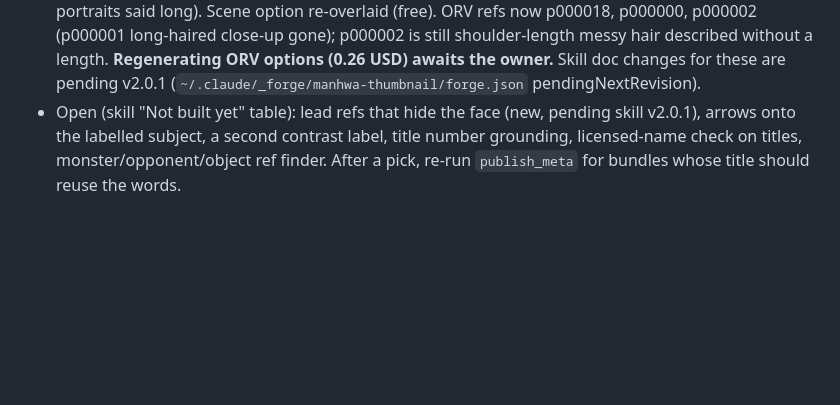
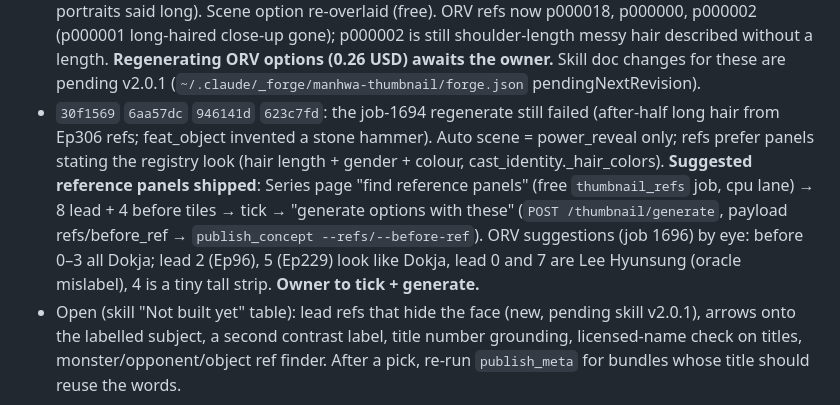
Before and after one commit to JidAiLabs/Manhwa, a Markdown page: .continue-here.md, the part around the change. GitHub-like rendering; blank space fills up the shorter version.

Commit message:
docs: handover for suggested reference panels (ORV awaiting owner pick)
Co-Authored-By: Claude Opus 5 <noreply@anthropic.com>

```diff
--- a/.continue-here.md
+++ b/.continue-here.md
@@ -20,6 +20,13 @@
   re-overlaid (free). ORV refs now p000018, p000000, p000002 (p000001 long-haired close-up gone); p000002 is still
   shoulder-length messy hair described without a length. **Regenerating ORV options (0.26 USD) awaits the owner.**
   Skill doc changes for these are pending v2.0.1 (`~/.claude/_forge/manhwa-thumbnail/forge.json` pendingNextRevision).
+- `30f1569` `6aa57dc` `946141d` `623c7fd`: the job-1694 regenerate still failed (after-half long hair from Ep306 refs;
+  feat_object invented a stone hammer). Auto scene = power_reveal only; refs prefer panels stating the registry look
+  (hair length + gender + colour, cast_identity._hair_colors). **Suggested reference panels shipped**: Series page
+  "find reference panels" (free `thumbnail_refs` job, cpu lane) → 8 lead + 4 before tiles → tick → "generate options
+  with these" (`POST /thumbnail/generate`, payload refs/before_ref → `publish_concept --refs/--before-ref`).
+  ORV suggestions (job 1696) by eye: before 0–3 all Dokja; lead 2 (Ep96), 5 (Ep229) look like Dokja, lead 0 and 7
+  are Lee Hyunsung (oracle mislabel), 4 is a tiny tall strip. **Owner to tick + generate.**
 - Open (skill "Not built yet" table): lead refs that hide the face (new, pending skill v2.0.1), arrows onto the
   labelled subject, a second contrast label, title number grounding, licensed-name check on titles,
   monster/opponent/object ref finder. After a pick, re-run `publish_meta` for bundles whose title should reuse the words.
```
